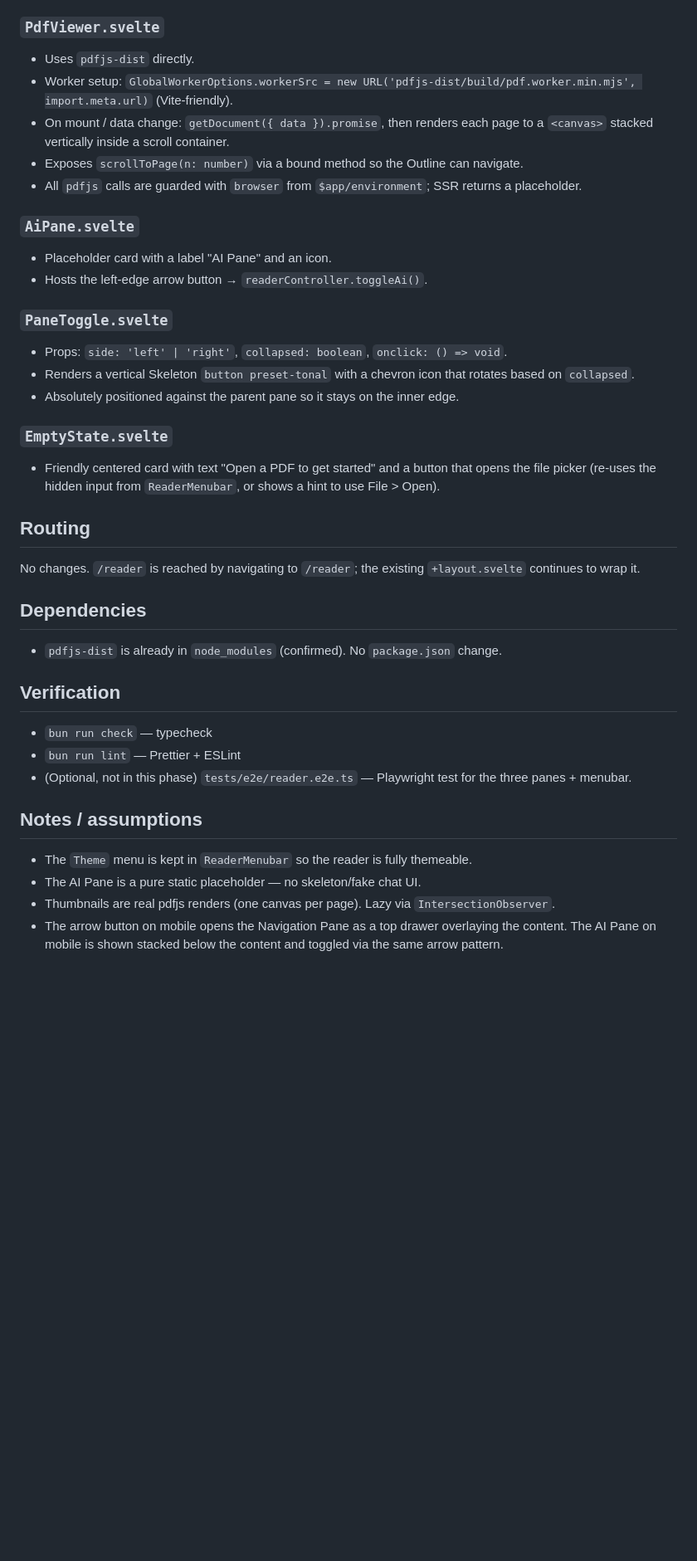
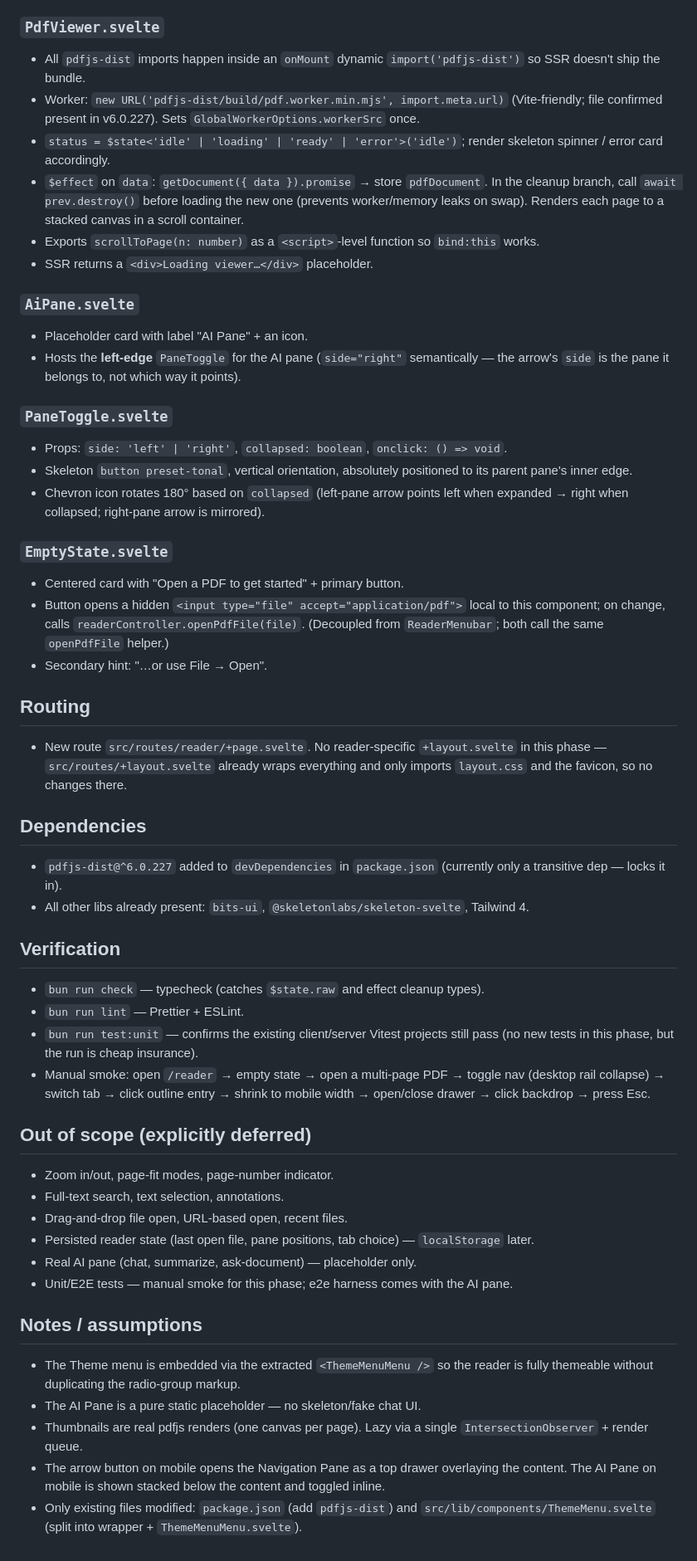
Before and after one commit to ngurahbas/cimedaca2, a Markdown page: plans/reader-page.md, the part around one of its changes. Shown at 83% size. Rendered like a GitHub page; blank space fills up the shorter version.

```diff
--- a/plans/reader-page.md
+++ b/plans/reader-page.md
@@ -110,44 +151,59 @@ export const readerController = new ReaderController()
 
 ### `PdfViewer.svelte`
 
-- Uses `pdfjs-dist` directly.
-- Worker setup: `GlobalWorkerOptions.workerSrc = new URL('pdfjs-dist/build/pdf.worker.min.mjs', import.meta.url)` (Vite-friendly).
-- On mount / data change: `getDocument({ data }).promise`, then renders each page to a `<canvas>` stacked vertically inside a scroll container.
-- Exposes `scrollToPage(n: number)` via a bound method so the Outline can navigate.
-- All `pdfjs` calls are guarded with `browser` from `$app/environment`; SSR returns a placeholder.
+- All `pdfjs-dist` imports happen inside an `onMount` dynamic `import('pdfjs-dist')` so SSR doesn't ship the bundle.
+- Worker: `new URL('pdfjs-dist/build/pdf.worker.min.mjs', import.meta.url)` (Vite-friendly; file confirmed present in v6.0.227). Sets `GlobalWorkerOptions.workerSrc` once.
+- `status = $state<'idle' | 'loading' | 'ready' | 'error'>('idle')`; render skeleton spinner / error card accordingly.
+- `$effect` on `data`: `getDocument({ data }).promise` → store `pdfDocument`. In the cleanup branch, call `await prev.destroy()` before loading the new one (prevents worker/memory leaks on swap). Renders each page to a stacked canvas in a scroll container.
+- Exports `scrollToPage(n: number)` as a `<script>`-level function so `bind:this` works.
+- SSR returns a `<div>Loading viewer…</div>` placeholder.
 
 ### `AiPane.svelte`
 
-- Placeholder card with a label "AI Pane" and an icon.
-- Hosts the left-edge arrow button → `readerController.toggleAi()`.
+- Placeholder card with label "AI Pane" + an icon.
+- Hosts the **left-edge** `PaneToggle` for the AI pane (`side="right"` semantically — the arrow's `side` is the pane it belongs to, not which way it points).
 
 ### `PaneToggle.svelte`
 
 - Props: `side: 'left' | 'right'`, `collapsed: boolean`, `onclick: () => void`.
-- Renders a vertical Skeleton `button preset-tonal` with a chevron icon that rotates based on `collapsed`.
-- Absolutely positioned against the parent pane so it stays on the inner edge.
+- Skeleton `button preset-tonal`, vertical orientation, absolutely positioned to its parent pane's inner edge.
+- Chevron icon rotates 180° based on `collapsed` (left-pane arrow points left when expanded → right when collapsed; right-pane arrow is mirrored).
 
 ### `EmptyState.svelte`
 
-- Friendly centered card with text "Open a PDF to get started" and a button that opens the file picker (re-uses the hidden input from `ReaderMenubar`, or shows a hint to use File > Open).
+- Centered card with "Open a PDF to get started" + primary button.
+- Button opens a hidden `<input type="file" accept="application/pdf">` local to this component; on change, calls `readerController.openPdfFile(file)`. (Decoupled from `ReaderMenubar`; both call the same `openPdfFile` helper.)
+- Secondary hint: "…or use File → Open".
 
 ## Routing
 
-No changes. `/reader` is reached by navigating to `/reader`; the existing `+layout.svelte` continues to wrap it.
+- New route `src/routes/reader/+page.svelte`. No reader-specific `+layout.svelte` in this phase — `src/routes/+layout.svelte` already wraps everything and only imports `layout.css` and the favicon, so no changes there.
 
 ## Dependencies
 
-- `pdfjs-dist` is already in `node_modules` (confirmed). No `package.json` change.
+- `pdfjs-dist@^6.0.227` added to `devDependencies` in `package.json` (currently only a transitive dep — locks it in).
+- All other libs already present: `bits-ui`, `@skeletonlabs/skeleton-svelte`, Tailwind 4.
 
 ## Verification
 
-- `bun run check` — typecheck
-- `bun run lint` — Prettier + ESLint
-- (Optional, not in this phase) `tests/e2e/reader.e2e.ts` — Playwright test for the three panes + menubar.
+- `bun run check` — typecheck (catches `$state.raw` and effect cleanup types).
+- `bun run lint` — Prettier + ESLint.
+- `bun run test:unit` — confirms the existing client/server Vitest projects still pass (no new tests in this phase, but the run is cheap insurance).
+- Manual smoke: open `/reader` → empty state → open a multi-page PDF → toggle nav (desktop rail collapse) → switch tab → click outline entry → shrink to mobile width → open/close drawer → click backdrop → press Esc.
+
+## Out of scope (explicitly deferred)
+
+- Zoom in/out, page-fit modes, page-number indicator.
+- Full-text search, text selection, annotations.
+- Drag-and-drop file open, URL-based open, recent files.
+- Persisted reader state (last open file, pane positions, tab choice) — `localStorage` later.
+- Real AI pane (chat, summarize, ask-document) — placeholder only.
+- Unit/E2E tests — manual smoke for this phase; e2e harness comes with the AI pane.
 
 ## Notes / assumptions
 
-- The `Theme` menu is kept in `ReaderMenubar` so the reader is fully themeable.
+- The Theme menu is embedded via the extracted `<ThemeMenuMenu />` so the reader is fully themeable without duplicating the radio-group markup.
 - The AI Pane is a pure static placeholder — no skeleton/fake chat UI.
-- Thumbnails are real pdfjs renders (one canvas per page). Lazy via `IntersectionObserver`.
-- The arrow button on mobile opens the Navigation Pane as a top drawer overlaying the content. The AI Pane on mobile is shown stacked below the content and toggled via the same arrow pattern.
+- Thumbnails are real pdfjs renders (one canvas per page). Lazy via a single `IntersectionObserver` + render queue.
+- The arrow button on mobile opens the Navigation Pane as a top drawer overlaying the content. The AI Pane on mobile is shown stacked below the content and toggled inline.
+- Only existing files modified: `package.json` (add `pdfjs-dist`) and `src/lib/components/ThemeMenu.svelte` (split into wrapper + `ThemeMenuMenu.svelte`).
```
Also changed, not shown: other parts of plans/reader-page.md (+85 -44 lines).
